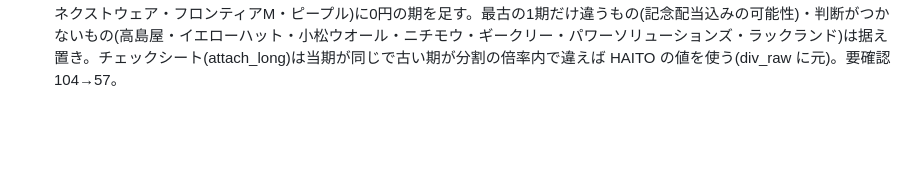
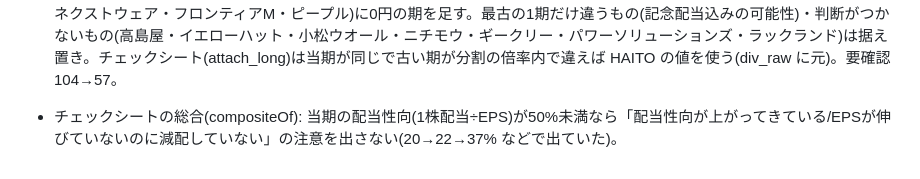
Before and after one commit to 82706991hiroto-ship-it/haito-dashboard, a Markdown page: NOTES.md, the part around the change. Drawn GitHub-style; blank space fills up the shorter version.

Commit message:
NOTES: 総合の注意の条件
Co-Authored-By: Claude Opus 5.5 <noreply@anthropic.com>
Claude-Session: https://claude.ai/code/session_018Cwz7eFEQ3f729vERPtSDq

```diff
--- a/NOTES.md
+++ b/NOTES.md
@@ -110,3 +110,4 @@ HAITO(`haito-dashboard`)と高配当株チェックシート(`ir-check`)の2つ
 - 配当性向(CODE_INFO_MAP[4]): 有報の配当性向は提出会社(個別)の値しか無く、持株会社だと200%などに見えていた(ツルハ 224.9%→連結34.4%)。monthly.py は連結の1株利益(eps_cons。IFRS・米国基準含む)があれば 直近の1株配当÷連結1株利益 にする。今ある分はチェックシートの fin の連結1株利益(同じ決算期のもの)から一度だけ書き直し(342銘柄。100%超→100%未満は74銘柄)。ツルハの配当の記録自体は有報どおり(2025/9の1→5分割で割り戻し。26/2期 49.7円は前の12か月の期 53.4円より約7%少ない。ウエルシアとの経営統合の年。27/2期予想48円、累進配当を宣言)。
 - ショーボンド(1414)・DIT(3916)・東洋ドライルーブ(4976): 2026/1/1の期中分割(4・2・3倍)の年の1株配当が「分割前の中間＋分割後の期末」の合算のまま(107.25・56・71円)だった。有報の注記どおり割り戻し 45.75・37.5・37.67円に(DITは過去期も割り戻し)。今の fetch_history.within_filing は同じ有報から正しく作れる(古い版で入った値)。チェックシートの fin と内蔵の系列の食い違いは残り約70社(分割の割り戻しの有無・無配の期の扱いなど)。
 - 内蔵の1株配当とチェックシートの食い違い70社を、最新の有報を読み直して点検(2026-10)。株式分割の割り戻し漏れ・分割の年の「分割前の中間＋分割後の期末」の合算を直した 15社: オカムラ食品・トレジャーファクトリー・SUMINOE・日本曹達・日本触媒・オークマ・日本タングステン・Macbee・カヤバ・サンリオ・JPX・ギフト・共立メンテ・帝国ホテル・櫻護謨(古い期も同じ倍率で)。直近の無配の期が抜けていた 7社(トランスジェニック・メディア工房・ミンカブ・住友ファーマ・ネクストウェア・フロンティアM・ピープル)に0円の期を足す。最古の1期だけ違うもの(記念配当込みの可能性)・判断がつかないもの(高島屋・イエローハット・小松ウオール・ニチモウ・ギークリー・パワーソリューションズ・ラックランド)は据え置き。チェックシート(attach_long)は当期が同じで古い期が分割の倍率内で違えば HAITO の値を使う(div_raw に元)。要確認 104→57。
+- チェックシートの総合(compositeOf): 当期の配当性向(1株配当÷EPS)が50%未満なら「配当性向が上がってきている/EPSが伸びていないのに減配していない」の注意を出さない(20→22→37% などで出ていた)。
```
